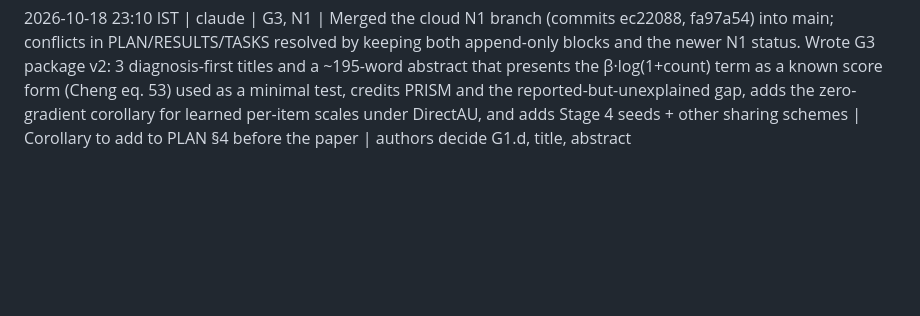
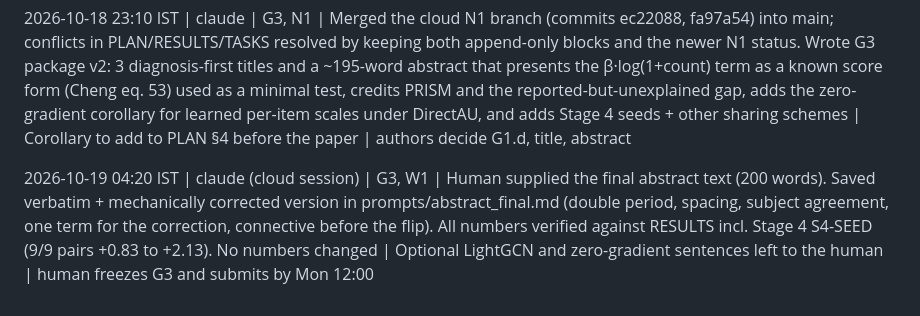
Before and after one commit to pushkar1887/webconf27-popchannel, a Markdown page: webconf27-popchannel/PLAN.md, the part around the change. GitHub-like rendering; blank space fills up the shorter version.

Commit message:
Save human final abstract with mechanical corrections; log G3 text
Co-Authored-By: Claude Opus 5.5 <noreply@anthropic.com>
Claude-Session: https://claude.ai/code/session_014J57a76PwsvmnECW6xSSQh

```diff
--- a/webconf27-popchannel/PLAN.md
+++ b/webconf27-popchannel/PLAN.md
@@ -538,3 +538,5 @@ Format: `YYYY-MM-DD HH:MM IST | agent | IDs | what changed | issues | next`
 2026-10-18 22:56 IST | claude (cloud session) | N1 | The human opened network access. Read the full texts of Cheng 2606.21275, PRISM 2505.11318, Shiao 2403.18280, MEmCom 2203.10135 and CoRRe 2608.19665; refreshed Semantic Scholar citers (GraphHash 10, PRISM 6, DNA 1, Shiao 3, Cheng 0). Kill rule still not triggered. Cheng eq. (53) is our score form on full tables; MEmCom Alg. 2 is a learned per-item scale on a hashed row, which gets zero gradient under DirectAU (Prop 1 corollary). PRISM names no optimizer and has no hashing. New cite: GDE (SIGIR 2026). Appended results/N1_novelty.md §(h) and a RESULTS PR-N1 block | dl.acm.org 403; DNA full text and Google Scholar not checked | human confirms G1.d and title
 
 2026-10-18 23:10 IST | claude | G3, N1 | Merged the cloud N1 branch (commits ec22088, fa97a54) into main; conflicts in PLAN/RESULTS/TASKS resolved by keeping both append-only blocks and the newer N1 status. Wrote G3 package v2: 3 diagnosis-first titles and a ~195-word abstract that presents the β·log(1+count) term as a known score form (Cheng eq. 53) used as a minimal test, credits PRISM and the reported-but-unexplained gap, adds the zero-gradient corollary for learned per-item scales under DirectAU, and adds Stage 4 seeds + other sharing schemes | Corollary to add to PLAN §4 before the paper | authors decide G1.d, title, abstract
+
+2026-10-19 04:20 IST | claude (cloud session) | G3, W1 | Human supplied the final abstract text (200 words). Saved verbatim + mechanically corrected version in prompts/abstract_final.md (double period, spacing, subject agreement, one term for the correction, connective before the flip). All numbers verified against RESULTS incl. Stage 4 S4-SEED (9/9 pairs +0.83 to +2.13). No numbers changed | Optional LightGCN and zero-gradient sentences left to the human | human freezes G3 and submits by Mon 12:00
```
Also changed, not shown: webconf27-popchannel/prompts/abstract_final.md (added, +15 -0 lines).
